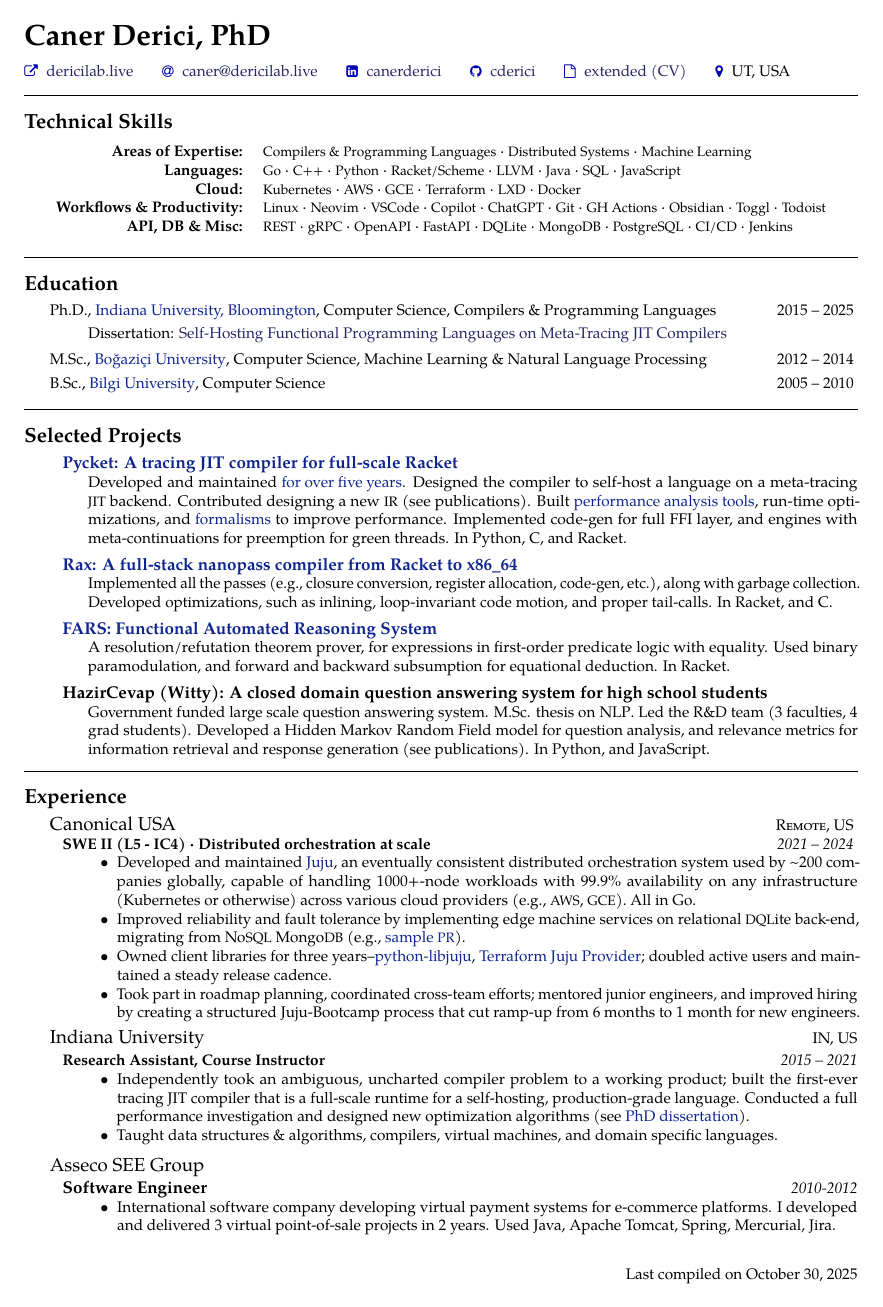
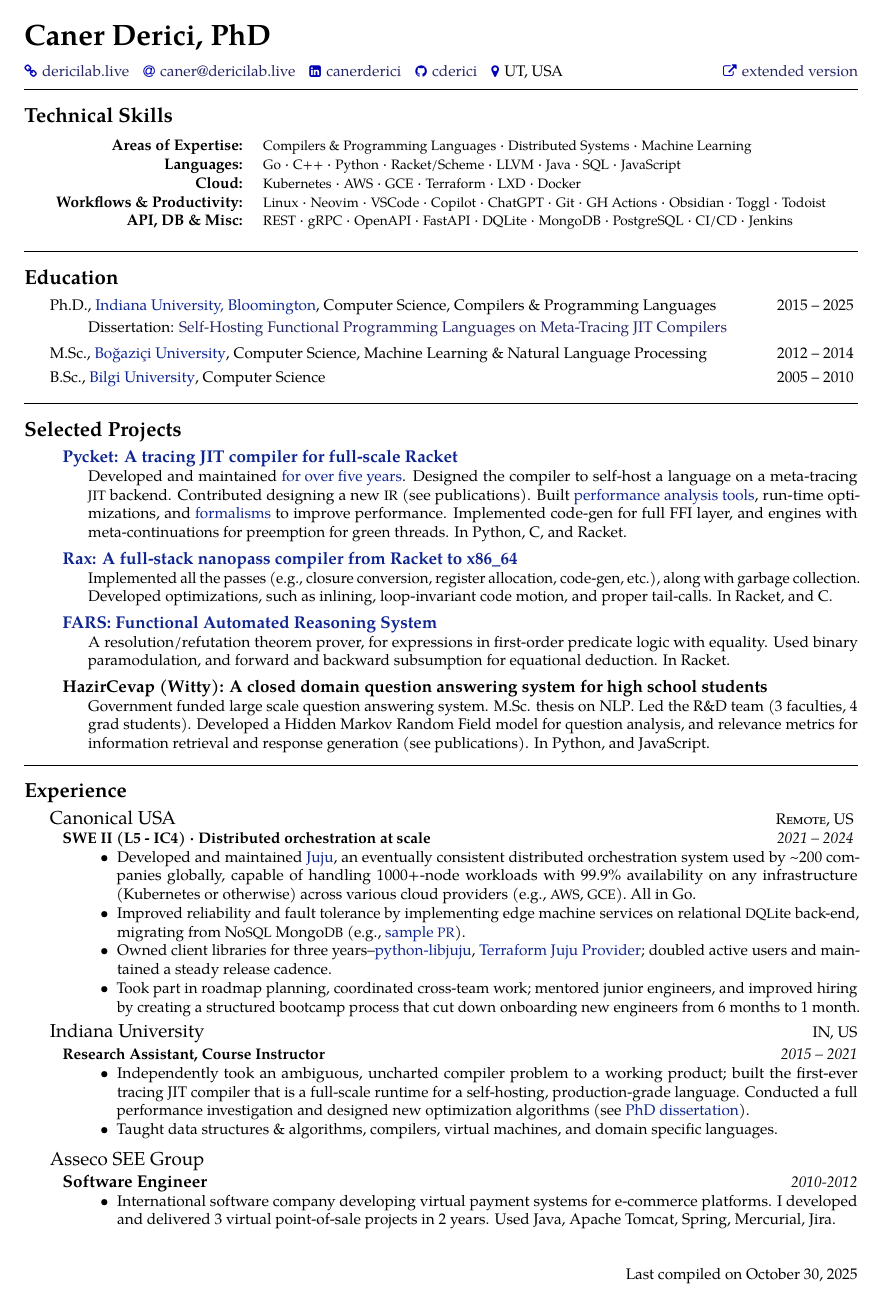
Before and after one commit to cderici/resume, a LaTeX document (pl.tex, which reads src/definitions.tex, src/jobs/canonical.tex, src/preamble.tex): page 1 of 2. Compiled offline with pdfLaTeX.

Commit message:
style(topbar):tidy up, move extended link outward

```diff
--- a/src/definitions.tex
+++ b/src/definitions.tex
@@ -3,5 +3,5 @@
 \newcommand{\myLinkedin}{canerderici}
 \newcommand{\dericiLab}{dericilab.live}
 \newcommand{\myGithub}{cderici}
-\newcommand{\resumePage}{https://cderici.github.io/cv.html}
+\newcommand{\resumePage}{https://home.dericilab.live/cv/}
 \newcommand{\myLocation}{UT, USA}
--- a/src/jobs/canonical.tex
+++ b/src/jobs/canonical.tex
@@ -6,7 +6,7 @@
   \item Developed and maintained \myhref{https://github.com/juju/juju}{Juju}, an eventually consistent distributed orchestration system used by \textasciitilde200 companies globally, capable of handling 1000+-node workloads with 99.9\% availability on any infrastructure (Kubernetes or otherwise) across various cloud providers (e.g., \acr{AWS}, \acr{GCE}). All in Go.
   \item Improved reliability and fault tolerance by implementing edge machine services on relational \acr{DQL}ite back-end, migrating from No\acr{SQL} Mongo\acr{DB} (e.g., \myhref{https://github.com/juju/juju/pull/17767}{sample \acr{PR}}).
   \item Owned client libraries for three years--\myhref{https://github.com/juju/python-libjuju/graphs/contributors?from=8\%2F31\%2F2021\&to=7\%2F15\%2F2024}{python-libjuju}, \myhref{https://github.com/juju/terraform-provider-juju/graphs/contributors?from=5\%2F22\%2F2021\&to=12\%2F17\%2F2023}{Terraform Juju Provider}; doubled active users and maintained a steady release cadence.
-  \item Took part in roadmap planning, coordinated cross-team efforts; mentored junior engineers, and improved hiring by creating a structured Juju-Bootcamp process that cut ramp-up from 6 months to 1 month for new engineers.
+  \item Took part in roadmap planning, coordinated cross-team work; mentored junior engineers, and improved hiring by creating a structured bootcamp process that cut down onboarding new engineers from 6 months to 1 month.
 \end{itemize}
 }}
 }
--- a/src/preamble.tex
+++ b/src/preamble.tex
@@ -24,15 +24,17 @@
 \newcommand{\InfoTextSize}{\small}
 \newcommand{\IconSize}{\footnotesize}
 
-\newcommand{\printinfo}[2]{\mbox{\textcolor{accent}{\IconSize #1}\hspace{0.5em}{\InfoTextSize #2}\hspace{2em}}}
+\newcommand{\printinfo}[2]{\mbox{\textcolor{accent}{\IconSize #1}\hspace{0.3em}{\InfoTextSize #2}\hspace{2em}}}
+
+\newcommand{\printinfoSmall}[2]{\mbox{\textcolor{accent}{\tiny #1}\hspace{0.2em}{\footnotesize #2}\hspace{2em}}}
 
 \newcommand{\myhref}[2]{\mbox{\href{#1}{\textcolor{linkColor}{#2}}}}
 \newcommand{\mycomment}[1]{}
-\newcommand{\canerhspace}{\hspace{-2mm}}
+\newcommand{\canerhspace}{\hspace{-5mm}}
 
 \newcommand{\githubsymbol}{\faGithub}
 \newcommand{\github}[1]{\printinfo{\githubsymbol}{#1}}
-\newcommand{\homepagesymbol}{\faExternalLink}
+\newcommand{\homepagesymbol}{\faLink}
 \newcommand{\homepage}[1]{\printinfo{\homepagesymbol}{#1}}
 \newcommand{\locationsymbol}{\faMapMarker}
 \newcommand{\location}[1]{\printinfo{\locationsymbol}{#1}}
@@ -40,6 +42,8 @@
 \newcommand{\email}[1]{\printinfo{\emailsymbol}{#1}}
 \newcommand{\scrollsymbol}{\faFileO}
 \newcommand{\scroll}[1]{\printinfo{\scrollsymbol}{#1}}
+\newcommand{\externalLinkSym}{\faExternalLink}
+\newcommand{\externalLink}[1]{\printinfo{\externalLinkSym}{#1}}
 \newcommand{\linkedinsymbol}{\faLinkedinSquare}
 \newcommand{\linkedin}[1]{\printinfo{\linkedinsymbol}{#1}}
 %----------------------------------------------------------------------------------------
--- a/src/topsection.tex
+++ b/src/topsection.tex
@@ -4,6 +4,6 @@
 
 \vspace{1mm}
 
-\noindent\homepage{\href{https://\dericiLab}{\dericiLab}} \canerhspace \email{\href{mailto://\myEmail}{\myEmail}} \canerhspace \linkedin{\href{https://www.linkedin.com/in/\myLinkedin}{\myLinkedin}} \canerhspace \github{\href{https://github.com/\myGithub}{\myGithub}} \canerhspace \scroll{\href{\resumePage}{extended (CV)}} \canerhspace \location{\textsc{\myLocation}}
+\noindent \homepage{\href{https://\dericiLab}{\dericiLab}} \canerhspace \email{\href{mailto://\myEmail}{\myEmail}} \canerhspace \linkedin{\href{https://www.linkedin.com/in/\myLinkedin}{\myLinkedin}} \canerhspace \github{\href{https://github.com/\myGithub}{\myGithub}} \canerhspace \location{\textsc{\myLocation}} \hfill  \externalLink{\href{\resumePage}{extended version}} \hspace{-0.8cm}
 
-\vspace{4mm}
+\vspace{3mm}
```
